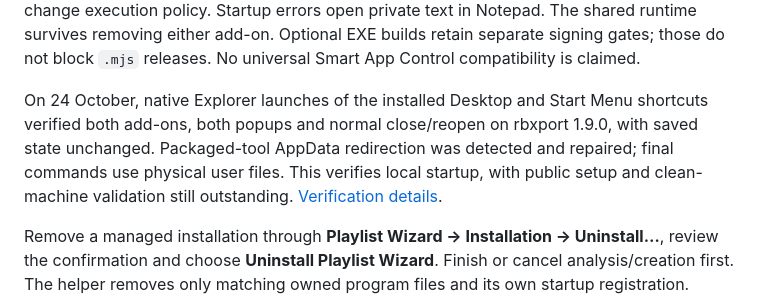
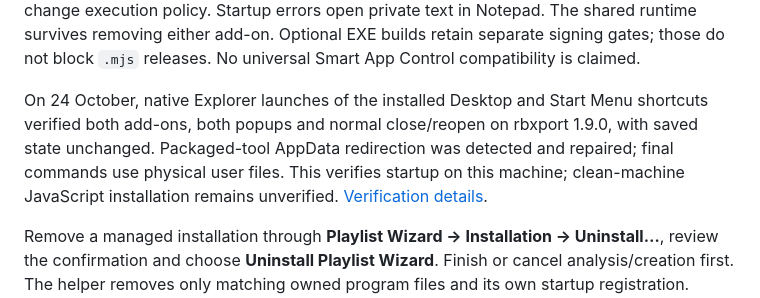
Before and after one commit to ElmoTuisk/rbxport-playlist-wizard, a Markdown page: README.md, the part around the change. Rendered like a GitHub page.

Commit message:
Clarify current JavaScript setup verification

```diff
--- a/README.md
+++ b/README.md
@@ -39,7 +39,7 @@ Close rbxport before updating. Setup can stop an idle older Wizard service belon
 
 The shortcut targets official Node.js directly with `scripts/Start-Rbxport.mjs`. A minimized, short-lived parent starts a hidden worker and both independent services. A brief minimized console may be visible. JavaScript setup uses fixed Windows API helpers through PowerShell for shortcuts, signature checks and tool extraction; it does not run installer script files or change execution policy. Startup errors open private text in Notepad. The shared runtime survives removing either add-on. Optional EXE builds retain separate signing gates; those do not block `.mjs` releases. No universal Smart App Control compatibility is claimed.
 
-On 24 October, native Explorer launches of the installed Desktop and Start Menu shortcuts verified both add-ons, both popups and normal close/reopen on rbxport 1.9.0, with saved state unchanged. Packaged-tool AppData redirection was detected and repaired; final commands use physical user files. This verifies local startup, with public setup and clean-machine validation still outstanding. [Verification details](docs/validation.md).
+On 24 October, native Explorer launches of the installed Desktop and Start Menu shortcuts verified both add-ons, both popups and normal close/reopen on rbxport 1.9.0, with saved state unchanged. Packaged-tool AppData redirection was detected and repaired; final commands use physical user files. This verifies startup on this machine; clean-machine JavaScript installation remains unverified. [Verification details](docs/validation.md).
 
 Remove a managed installation through **Playlist Wizard → Installation → Uninstall…**, review the confirmation and choose **Uninstall Playlist Wizard**. Finish or cancel analysis/creation first. The helper removes only matching owned program files and its own startup registration. Music, playlists, saved settings, edited/unknown files and Playlist Sync remain. Windows **Installed apps** offers the same uninstall. Updating an older copy with JavaScript setup adds this option.
 
```
